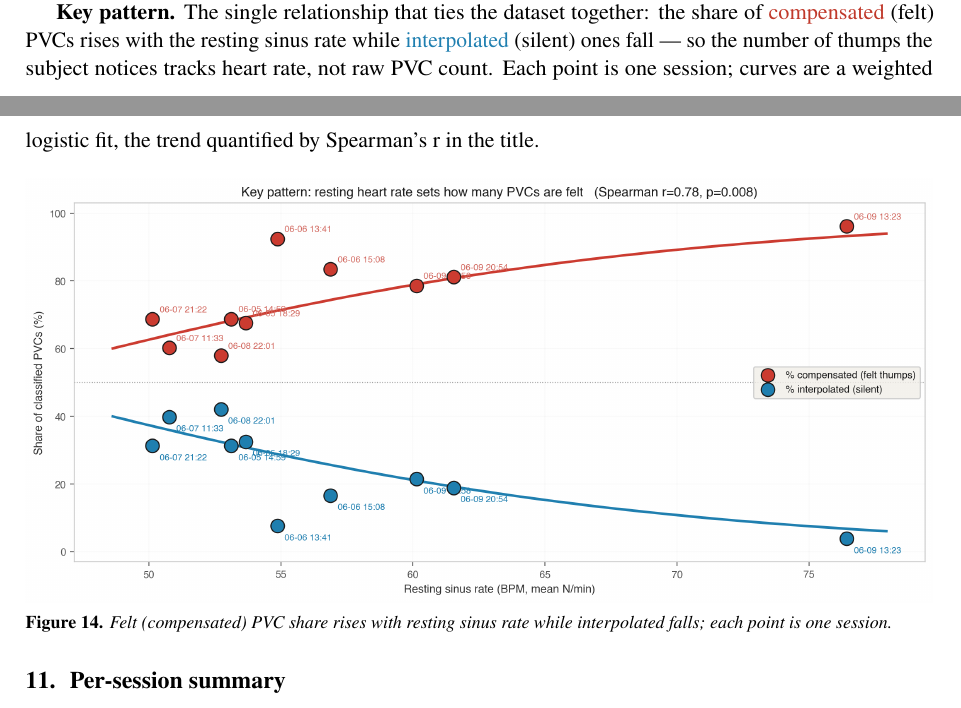
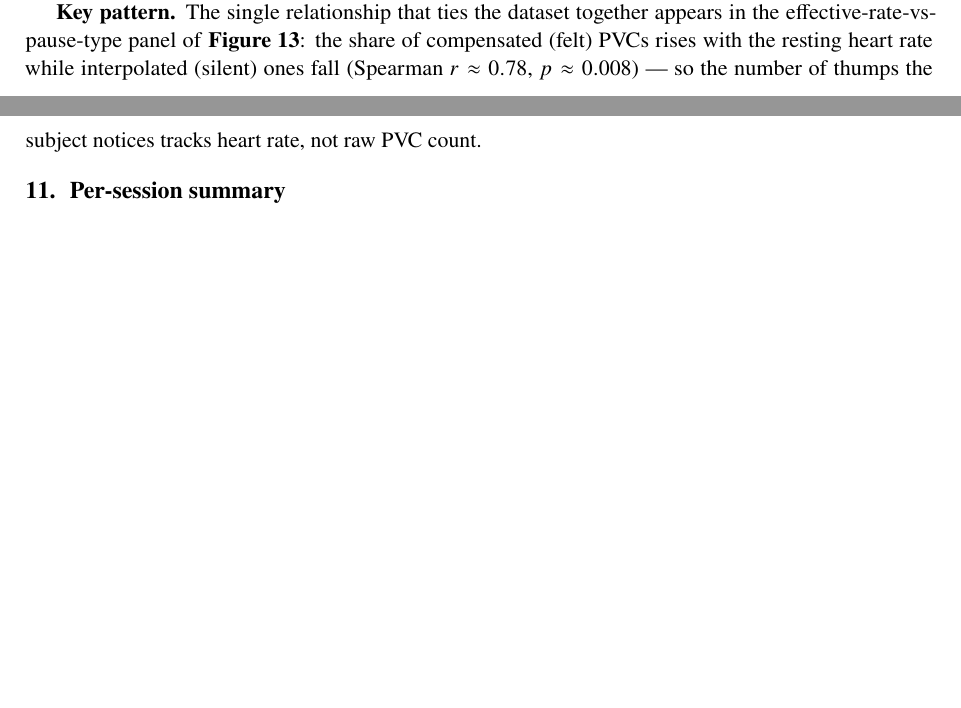
Before and after one commit to mrEg0n/holter-ecg, a LaTeX document (reports/holter_report.tex): two parts of pages 15 and 16 of 21, joined at a grey line, cut so that both start at the same text, the shorter picture padded with empty space. Compiled offline with pdfLaTeX.

Commit message:
docs(report): drop redundant Fig 14 (same as Fig 13 panel b)
Fig 14 (resting rate vs felt PVCs) duplicated the effective-rate-vs-pause-type
panel of the cross-session figure. Remove the standalone \reportfig (figure file
left orphaned to avoid export renumbering); rework the Key pattern paragraph to
reference Figure 13 and keep the Spearman r=0.78 stat.

```diff
--- a/reports/holter_report.tex
+++ b/reports/holter_report.tex
@@ -415,13 +415,10 @@ non-perfusing).
 \tableCross
 
-\textbf{Key pattern.} The single relationship that ties the dataset together:
-the share of \comp{compensated} (felt) PVCs rises with the resting sinus rate
-while \interp{interpolated} (silent) ones fall --- so the number of thumps the
-subject notices tracks heart rate, not raw PVC count. Each point is one session;
-curves are a weighted logistic fit, the trend quantified by Spearman's r in the
-title.
-
-\reportfig{10_resting_rate_vs_felt_pvcs.png}{Felt (compensated) PVC share rises with resting sinus rate while interpolated falls; each point is one session.}
+\textbf{Key pattern.} The single relationship that ties the dataset together appears in the
+effective-rate-vs-pause-type panel of \textbf{Figure~\ref{fig:cross}}: the share of compensated
+(felt) PVCs rises with the resting heart rate while interpolated (silent) ones fall (Spearman
+$r\approx0.78$, $p\approx0.008$) --- so the number of thumps the subject notices tracks heart
+rate, not raw PVC count.
 
 % ===================== 7. SUMMARY TABLE =====================
 \section{Per-session summary}
```
Also changed, not shown: reports/holter_report.tex (2 more changed lines).
